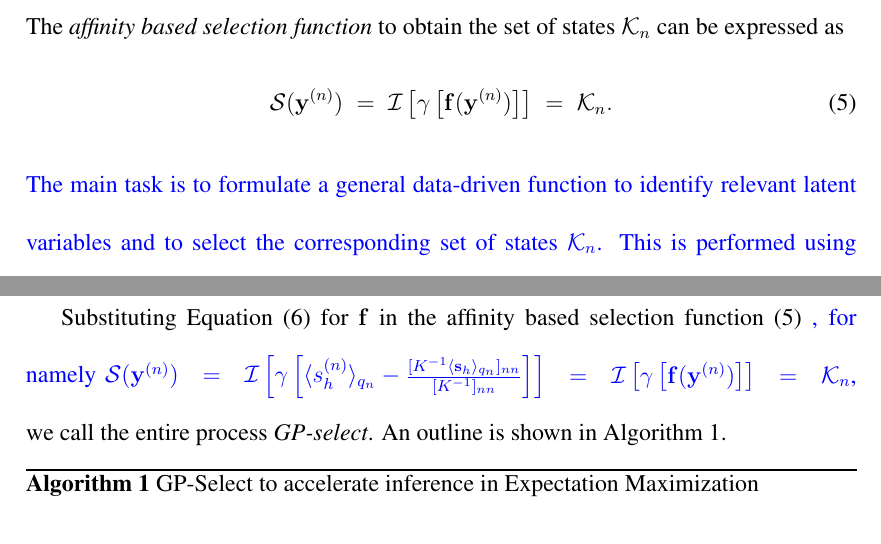
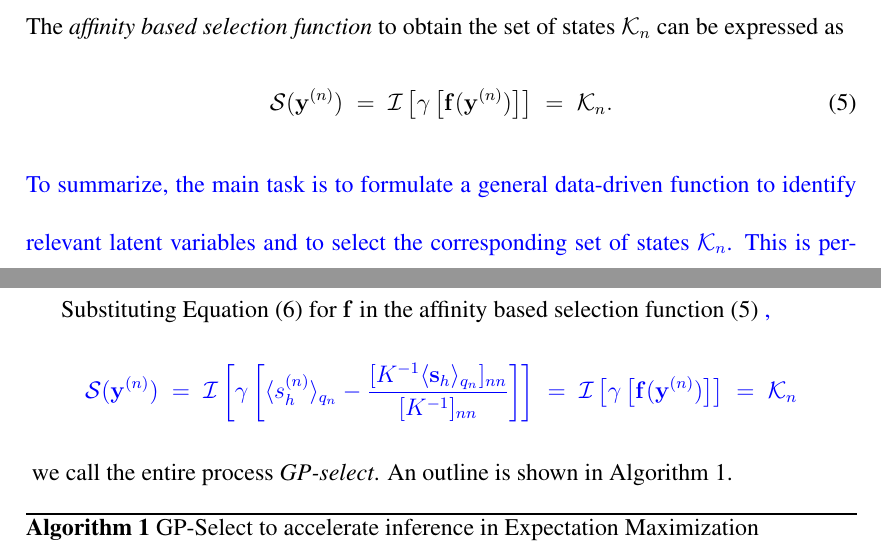
Before and after one commit to fatflake/GP-select, a LaTeX document (paper/gp-nc-NCrevised.tex, which reads paper/gp_text_NCrevised.tex): two parts of pages 13 and 16 of 42, joined at a grey line, cut so that both start at the same text. Compiled offline with pdfLaTeX; a missing bibliography style is replaced by a similar one.

Commit message:
typos and making things pretty

```diff
--- a/paper/gp_text_NCrevised.tex
+++ b/paper/gp_text_NCrevised.tex
@@ -423,7 +423,7 @@ The \textit{affinity based selection function} to obtain the set of states $\Kn$
 \mathcal{S}(\vec{y}^{(n)}) \;=\; \mathcal{I} \left[  \gamma \left[ \vec{f}(\vec{y}^{(n)}) \right]  \right] \;=\; \mathcal{K}_n.
 \end{equation}
 %
-\rev{The main task is to formulate a general data-driven function to identify relevant latent variables and to select the corresponding set of states
+\rev{To summarize, the main task is to formulate a general data-driven function to identify relevant latent variables and to select the corresponding set of states
 $\Kn$.
 This is performed using GP regression in order to compute the truncated posterior Equation \eqref{eq:sel-post} on the reduced support $\Kn$.
 With the combined effort of the above utility functions, we have concisely defined the function $\mathcal{S}(\vec{y}^{(n)})$ in Equation \eqref{eq:sel-func} to perform this selection.}
@@ -543,9 +543,9 @@ Equation~\eqref{eq:gp-loo} can be efficiently implemented for all latent variabl
 %
 
 Substituting Equation~\eqref{eq:gp-loo} for $\vec{f}$ in the affinity based selection function~\eqref{eq:sel-func}
-\rev{, for namely $ \mathcal{S}(\vec{y}^{(n)}) \;=\;   \mathcal{I} \left[  \gamma \left[ \langle s_h^{(n)}\rangle_{q_n} - \frac{ [ K^{-1} \langle\vec{s}_{h}\rangle_{q_n} ]_{nn} }{ [ K^{-1} ]_{nn} } \right]  \right]
+\rev{, $$\mathcal{S}(\vec{y}^{(n)}) \;=\;   \mathcal{I} \left[  \gamma \left[ \langle s_h^{(n)}\rangle_{q_n} - \frac{ [ K^{-1} \langle\vec{s}_{h}\rangle_{q_n} ]_{nn} }{ [ K^{-1} ]_{nn} } \right]  \right]
 \;=\; \mathcal{I} \left[  \gamma \left[ \vec{f}(\vec{y}^{(n)}) \right]  \right]
-\;=\; \mathcal{K}_n$,}
+\;=\; \mathcal{K}_n$$}
 we call the entire process \textit{GP-select}. An outline is shown in Algorithm 1.
 
 %Using LOO prediction leads to the following expression of the \textit{GP selection function} for the $n$th data point:
```
Also changed, not shown: paper/cover-revision/nc_coverletter_revision.tex (+3 -3 lines), paper/gp_text_NCrevised.tex (2 more changed lines).
